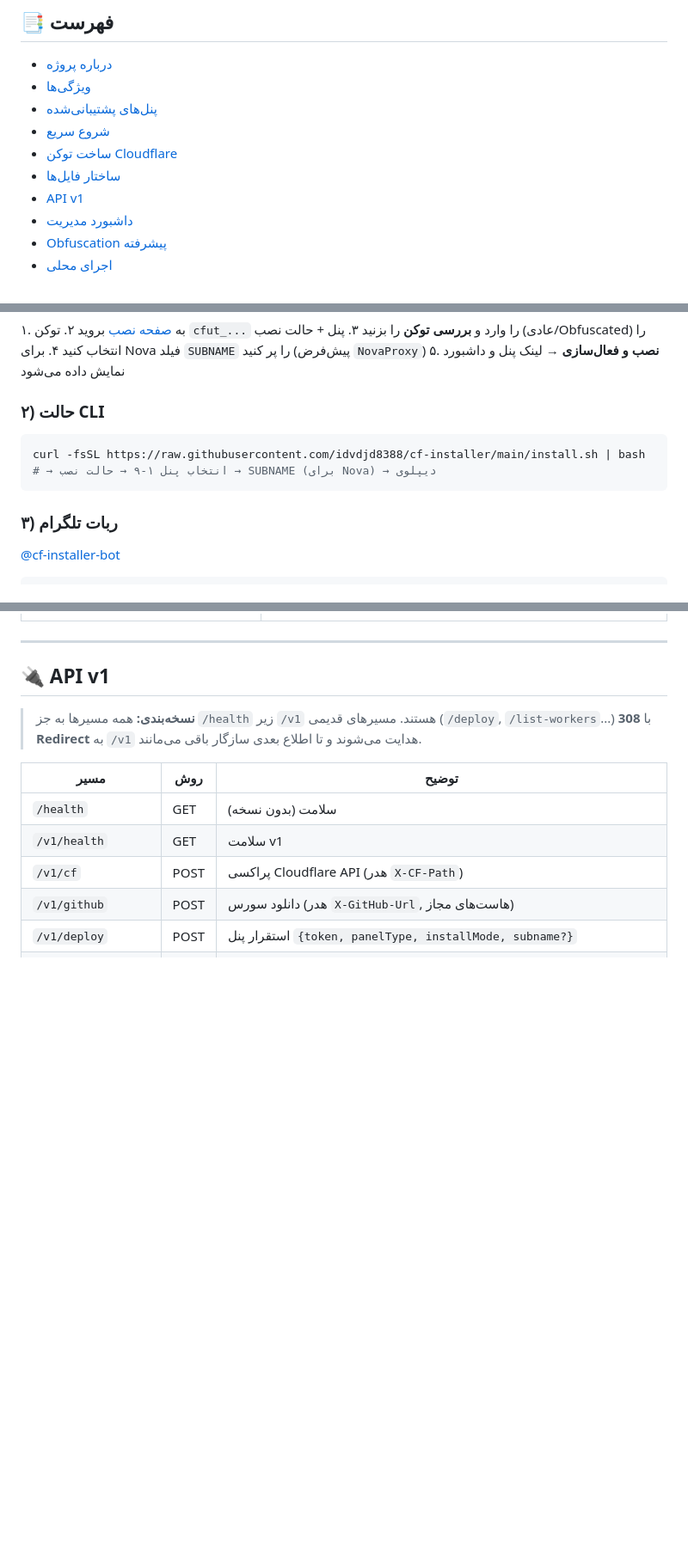
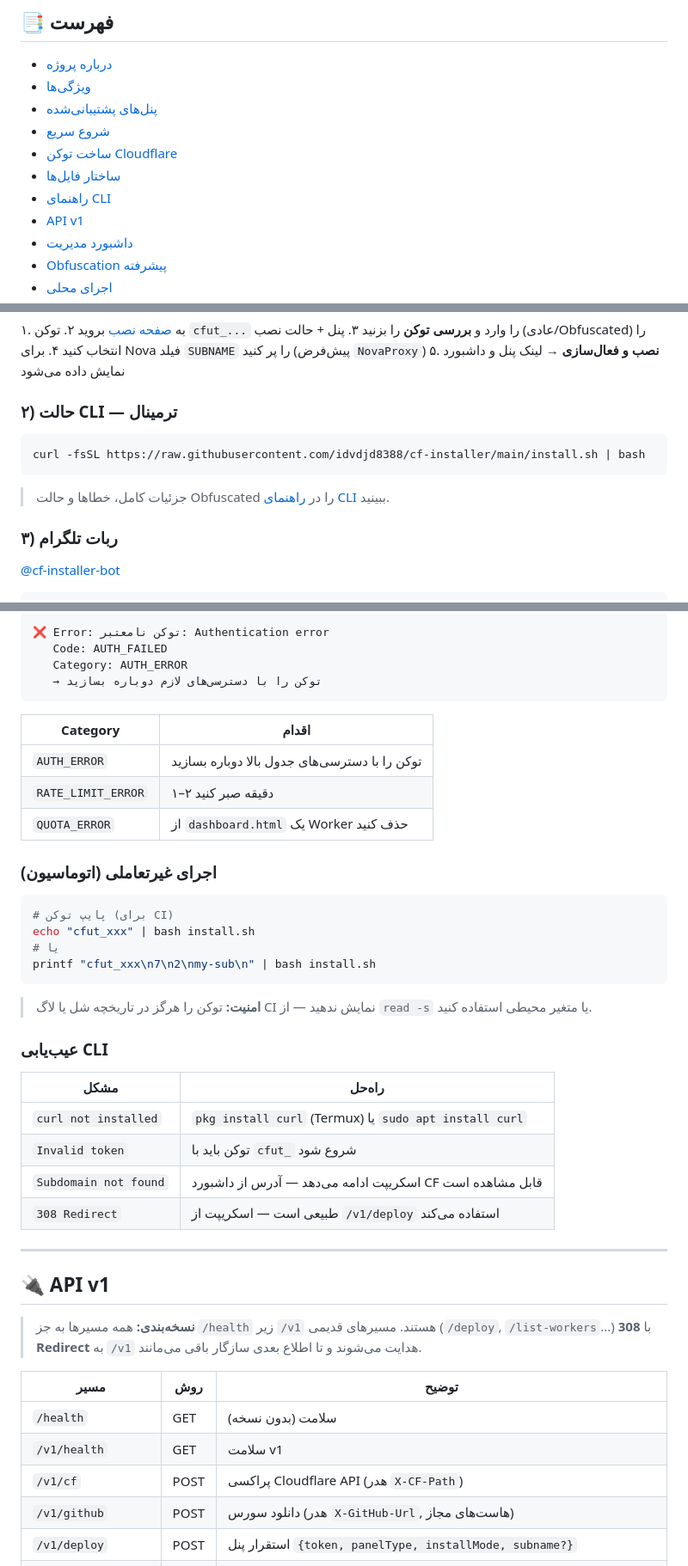
Before and after one commit to idvdjd8388/cf-installer, a Markdown page: README.md, 3 parts joined by grey strips. Shown at 86% size. GitHub-like rendering; blank space fills up the shorter version.

````diff
--- a/README.md
+++ b/README.md
@@ -26,6 +26,7 @@
 - [شروع سریع](#-شروع-سریع)
 - [ساخت توکن Cloudflare](#-ساخت-توکن-cloudflare)
 - [ساختار فایل‌ها](#-ساختار-فایلها)
+- [راهنمای CLI](#-راهنمای-cli-installsh)
 - [API v1](#-api-v1)
 - [داشبورد مدیریت](#-داشبورد-مدیریت)
 - [Obfuscation پیشرفته](#-obfuscation-پیشرفته)
@@ -91,12 +92,13 @@
 ۴. برای Nova فیلد `SUBNAME` را پر کنید (پیش‌فرض `NovaProxy`)
 ۵. **نصب و فعال‌سازی** → لینک پنل و داشبورد نمایش داده می‌شود
 
-### ۲) حالت CLI
+### ۲) حالت CLI — ترمینال
 
 ```bash
 curl -fsSL https://raw.githubusercontent.com/idvdjd8388/cf-installer/main/install.sh | bash
-# → انتخاب پنل ۱-۹ → حالت نصب → SUBNAME (برای Nova) → دیپلوی
 ```
+
+> جزئیات کامل، خطاها و حالت Obfuscated را در [راهنمای CLI](#-راهنمای-cli-installsh) ببینید.
 
 ### ۳) ربات تلگرام
 
@@ -148,3 +212,35 @@ curl -fsSL https://raw.githubusercontent.com/idvdjd8388/cf-installer/main/instal
+```
+❌ Error: توکن نامعتبر: Authentication error
+   Code: AUTH_FAILED
+   Category: AUTH_ERROR
+   → توکن را با دسترسی‌های لازم دوباره بسازید
+```
+
+| Category | اقدام |
+|----------|-------|
+| `AUTH_ERROR` | توکن را با دسترسی‌های جدول بالا دوباره بسازید |
+| `RATE_LIMIT_ERROR` | ۱–۲ دقیقه صبر کنید |
+| `QUOTA_ERROR` | از `dashboard.html` یک Worker حذف کنید |
+
+### اجرای غیرتعاملی (اتوماسیون)
+
+```bash
+# پایپ توکن (برای CI)
+echo "cfut_xxx" | bash install.sh
+# یا
+printf "cfut_xxx\n7\n2\nmy-sub\n" | bash install.sh
+```
+
+> **امنیت:** توکن را هرگز در تاریخچه شل یا لاگ CI نمایش ندهید — از `read -s` یا متغیر محیطی استفاده کنید.
+
+### عیب‌یابی CLI
+
+| مشکل | راه‌حل |
+|------|--------|
+| `curl not installed` | `pkg install curl` (Termux) یا `sudo apt install curl` |
+| `Invalid token` | توکن باید با `cfut_` شروع شود |
+| `Subdomain not found` | اسکریپت ادامه می‌دهد — آدرس از داشبورد CF قابل مشاهده است |
+| `308 Redirect` | طبیعی است — اسکریپت از `/v1/deploy` استفاده می‌کند |
 
 ---
 
````
Also changed, not shown: other parts of README.md (+63 -1 lines).
